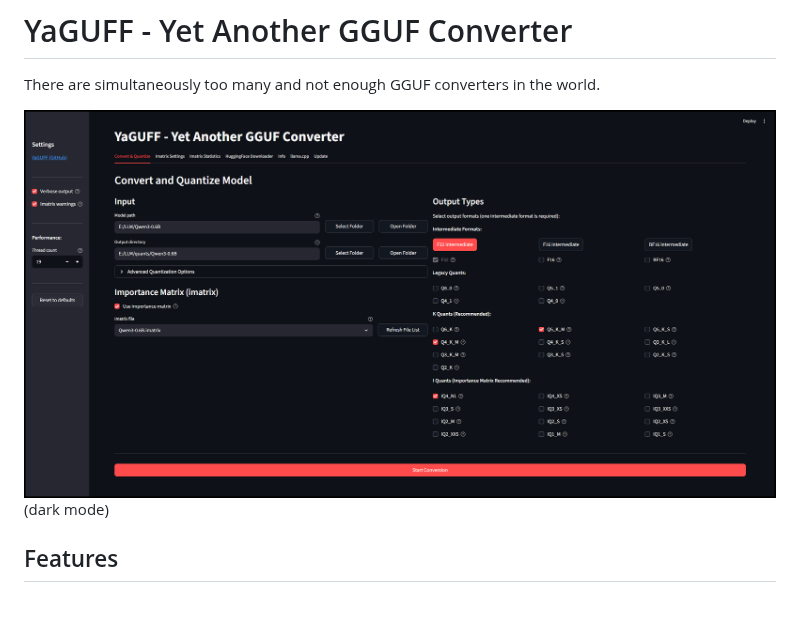
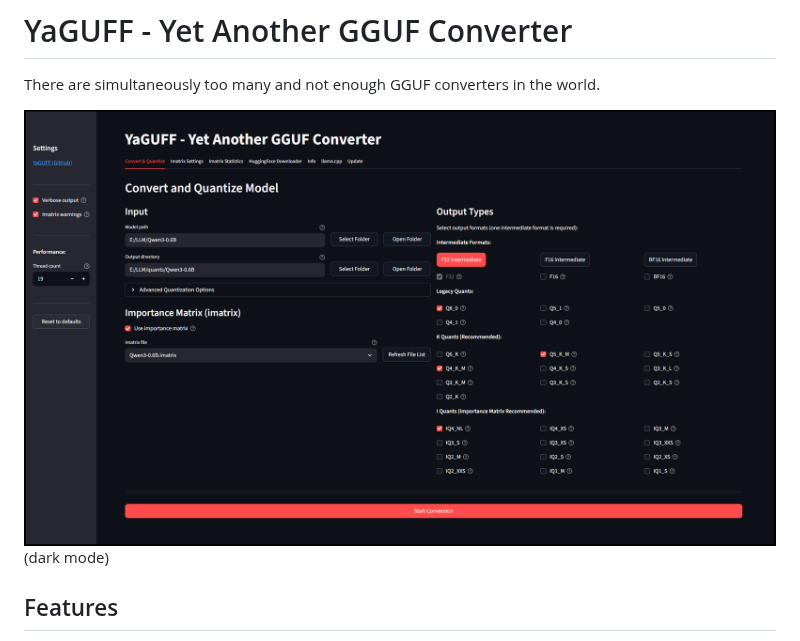
Before and after one commit to usrname0/YaGGUF, a Markdown page: README.md, the part around the change. Rendered like a GitHub page; pictures changed too: docs/convert_and_quantize-dark.png (deleted), docs/convert_and_quantize.png (added); blank space fills up the shorter version.

Commit message:
minimal streamlit

```diff
--- a/README.md
+++ b/README.md
@@ -2,7 +2,7 @@
 
 There are simultaneously too many and not enough GGUF converters in the world.
 
- ![dark mode](./docs/convert_and_quantize-dark.png)
+ ![dark mode](./docs/convert_and_quantize.png)
 (dark mode)
 
 ## Features
```
Also changed, not shown: docs/convert_and_quantize-light.png (deleted), 1 other file.
